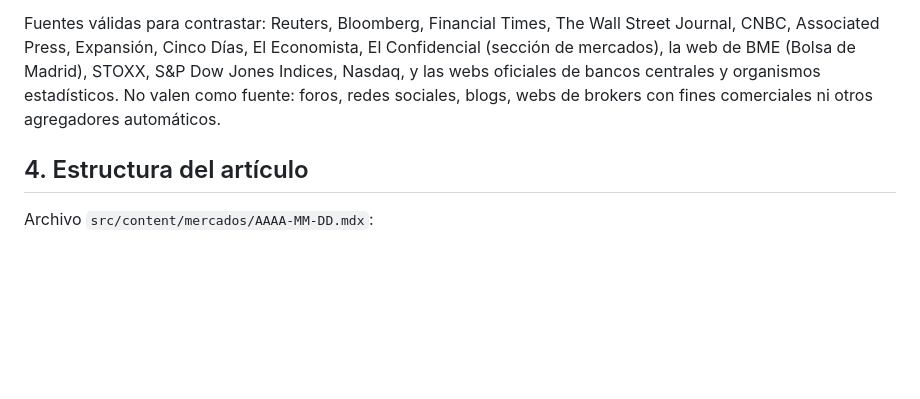
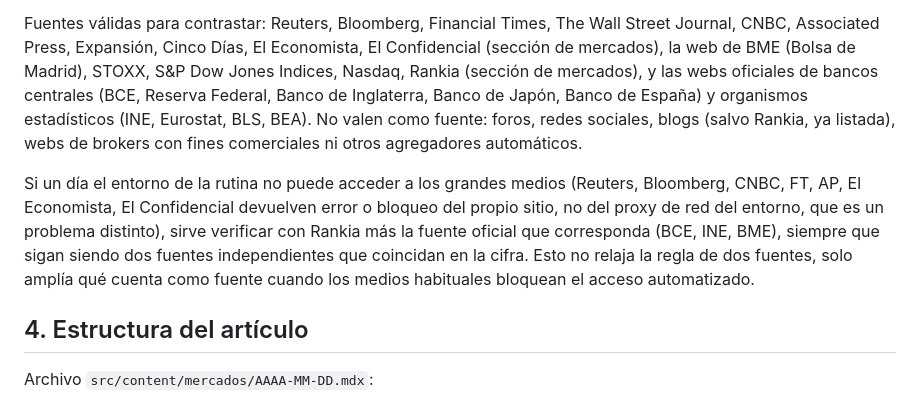
Before and after one commit to trolloxd/WealthUncut, a Markdown page: MERCADOS-PROCEDIMIENTO.md, the part around the change. GitHub-like rendering; blank space fills up the shorter version.

Commit message:
Amplía las fuentes válidas de /mercados/ para días con bloqueo antibots
Reuters, CNBC, Bloomberg, FT, AP, El Economista y El Confidencial bloquean
las peticiones automatizadas de la rutina en su propio servidor (403/401),
algo distinto al bloqueo de red que ya se arregló. Añade Rankia y nombra
explícitamente las fuentes oficiales (BCE, INE, BME, Reserva Federal...) como
alternativa válida ese día, sin bajar el listón de dos fuentes independientes.

Co-Authored-By: Claude Sonnet 5 <noreply@anthropic.com>

```diff
--- a/MERCADOS-PROCEDIMIENTO.md
+++ b/MERCADOS-PROCEDIMIENTO.md
@@ -64,9 +64,18 @@ como hechos ("el IBEX subirá"); como mucho, qué están esperando los analistas
 
 Fuentes válidas para contrastar: Reuters, Bloomberg, Financial Times, The Wall Street Journal, CNBC,
 Associated Press, Expansión, Cinco Días, El Economista, El Confidencial (sección de mercados), la
-web de BME (Bolsa de Madrid), STOXX, S&P Dow Jones Indices, Nasdaq, y las webs oficiales de bancos
-centrales y organismos estadísticos. No valen como fuente: foros, redes sociales, blogs, webs de
-brokers con fines comerciales ni otros agregadores automáticos.
+web de BME (Bolsa de Madrid), STOXX, S&P Dow Jones Indices, Nasdaq, Rankia (sección de mercados), y
+las webs oficiales de bancos centrales (BCE, Reserva Federal, Banco de Inglaterra, Banco de Japón,
+Banco de España) y organismos estadísticos (INE, Eurostat, BLS, BEA). No valen como fuente: foros,
+redes sociales, blogs (salvo Rankia, ya listada), webs de brokers con fines comerciales ni otros
+agregadores automáticos.
+
+Si un día el entorno de la rutina no puede acceder a los grandes medios (Reuters, Bloomberg, CNBC,
+FT, AP, El Economista, El Confidencial devuelven error o bloqueo del propio sitio, no del proxy de
+red del entorno, que es un problema distinto), sirve verificar con Rankia más la fuente oficial que
+corresponda (BCE, INE, BME), siempre que sigan siendo dos fuentes independientes que coincidan en la
+cifra. Esto no relaja la regla de dos fuentes, solo amplía qué cuenta como fuente cuando los medios
+habituales bloquean el acceso automatizado.
 
 ## 4. Estructura del artículo
 
```
